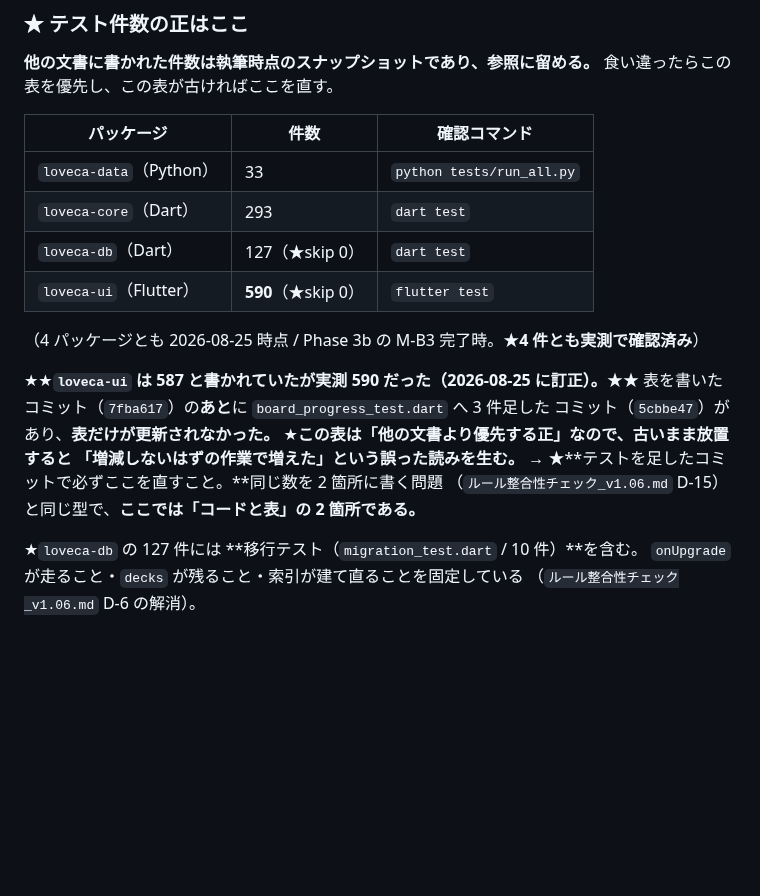
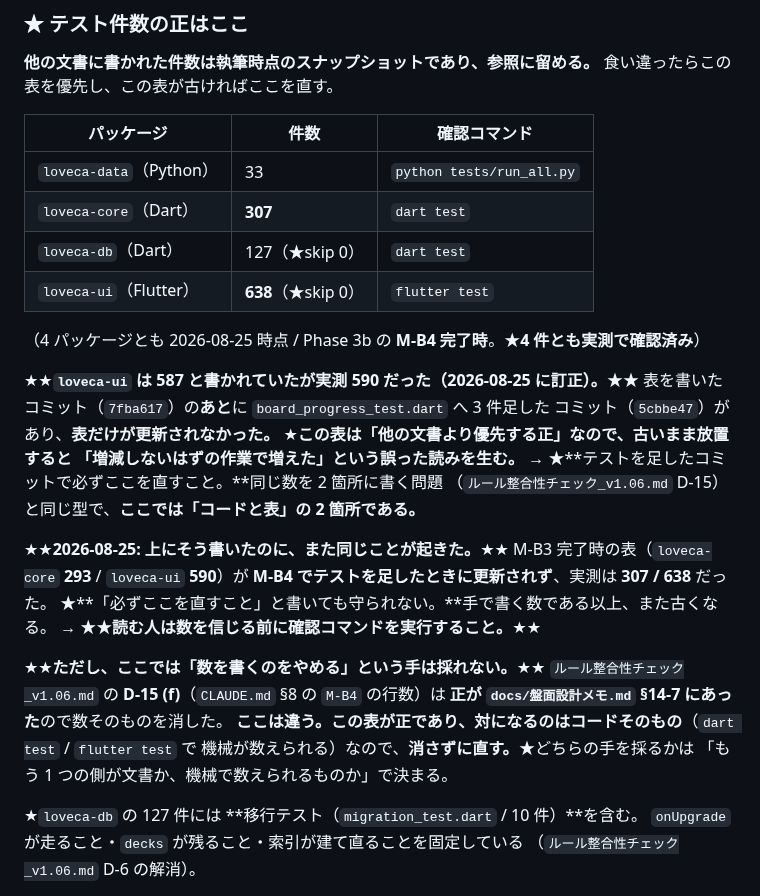
Before and after one commit to avidreadersheep/loveca, a Markdown page: CLAUDE.md, the part around the change. Drawn GitHub-style; blank space fills up the shorter version.

```diff
--- a/CLAUDE.md
+++ b/CLAUDE.md
@@ -251,11 +251,11 @@ git ls-files --others --ignored --exclude-standard \
 | パッケージ | 件数 | 確認コマンド |
 |---|---|---|
 | `loveca-data`（Python） | 33 | `python tests/run_all.py` |
-| `loveca-core`（Dart） | 293 | `dart test` |
+| `loveca-core`（Dart） | **307** | `dart test` |
 | `loveca-db`（Dart） | 127（★skip 0） | `dart test` |
-| `loveca-ui`（Flutter） | **590**（★skip 0） | `flutter test` |
+| `loveca-ui`（Flutter） | **638**（★skip 0） | `flutter test` |
 
-（4 パッケージとも 2026-08-25 時点 / Phase 3b の M-B3 完了時。★**4 件とも実測で確認済み**）
+（4 パッケージとも 2026-08-25 時点 / Phase 3b の **M-B4 完了時**。★**4 件とも実測で確認済み**）
 
 ★★**`loveca-ui` は 587 と書かれていたが実測 590 だった（2026-08-25 に訂正）。**★★
 表を書いたコミット（`7fba617`）の**あと**に `board_progress_test.dart` へ 3 件足した
@@ -264,6 +264,19 @@ git ls-files --others --ignored --exclude-standard \
 「増減しないはずの作業で増えた」という誤った読みを生む。**
 → ★**テストを足したコミットで必ずここを直すこと。**同じ数を 2 箇所に書く問題
 （`ルール整合性チェック_v1.06.md` D-15）と同じ型で、**ここでは「コードと表」の 2 箇所である。**
+
+★★**2026-08-25: 上にそう書いたのに、また同じことが起きた。**★★
+M-B3 完了時の表（`loveca-core` **293** / `loveca-ui` **590**）が
+**M-B4 でテストを足したときに更新されず**、実測は **307 / 638** だった。
+★**「必ずここを直すこと」と書いても守られない。**手で書く数である以上、また古くなる。
+→ ★★**読む人は数を信じる前に確認コマンドを実行すること。**★★
+
+★★**ただし、ここでは「数を書くのをやめる」という手は採れない。**★★
+`ルール整合性チェック_v1.06.md` の **D-15 (f)**（`CLAUDE.md` §8 の `M-B4` の行数）は
+**正が `docs/盤面設計メモ.md` §14-7 にあった**ので数そのものを消した。
+**ここは違う。この表が正であり、対になるのはコードそのもの**（`dart test` / `flutter test` で
+機械が数えられる）なので、**消さずに直す。**★どちらの手を採るかは
+「もう 1 つの側が文書か、機械で数えられるものか」で決まる。
 
 ★`loveca-db` の 127 件には **移行テスト（`migration_test.dart` / 10 件）**を含む。
 `onUpgrade` が走ること・`decks` が残ること・索引が建て直ることを固定している
```
Also changed, not shown: ルール整合性チェック_v1.06.md (+25 -0 lines).
